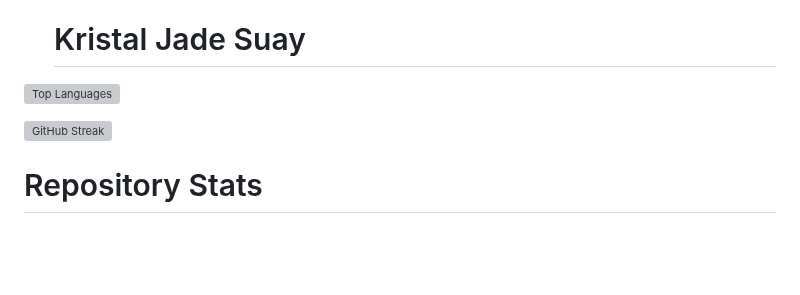
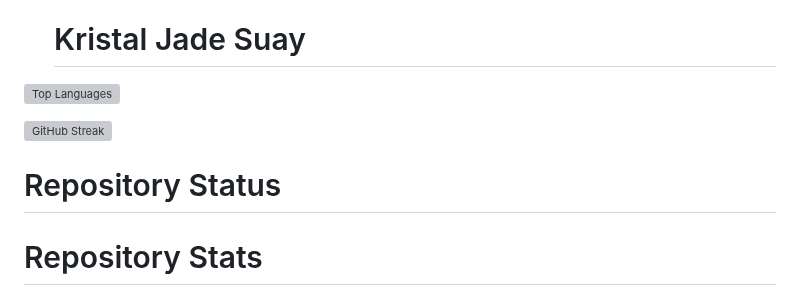
Before and after one commit to KristalJade-Suay12/KristalJade-Suay12, a Markdown page: README.md, the part around one of its changes. Drawn GitHub-style; blank space fills up the shorter version; grey boxes are pictures that could not be loaded.

```diff
--- a/README.md
+++ b/README.md
@@ -24,5 +24,7 @@
 ![GitHub Streak](https://github-readme-streak-stats.herokuapp.com/?user=KristalJade-Suay12)
 
 <!-- Status -->
+# Repository Status
+
 # Repository Stats
 
```
Also changed, not shown: other parts of README.md (+15 -33 lines).
